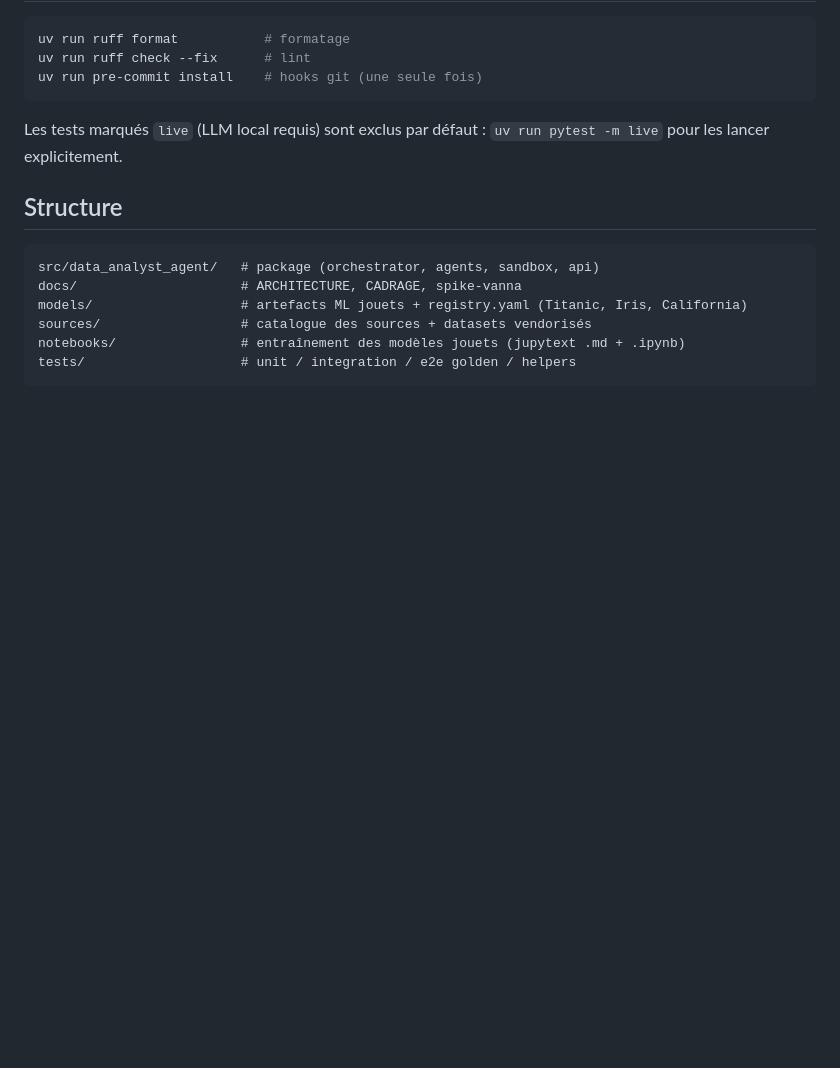
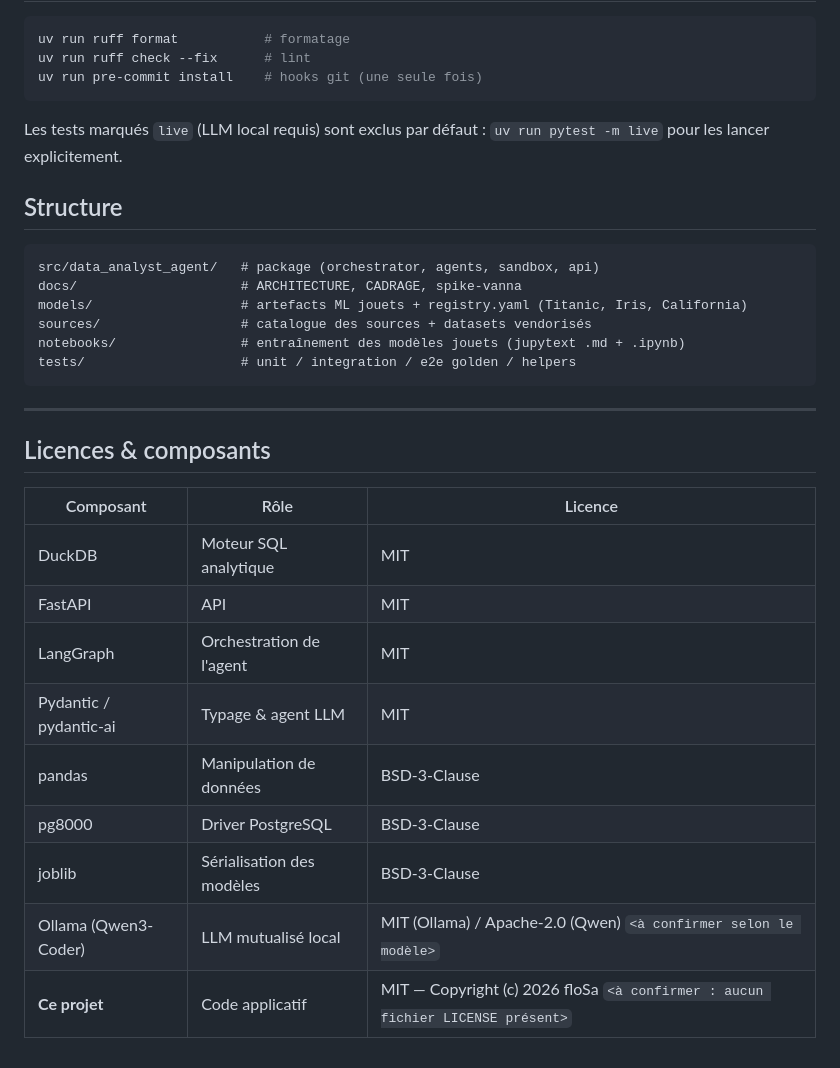
Before and after one commit to floSa/data-analyst-agent, a Markdown page: README.md, the part around the change. Drawn GitHub-style; blank space fills up the shorter version.

Commit message:
docs: ajouter le tableau des licences & composants au README

````diff
--- a/README.md
+++ b/README.md
@@ -76,3 +76,19 @@ sources/                  # catalogue des sources + datasets vendorisés
 notebooks/                # entraînement des modèles jouets (jupytext .md + .ipynb)
 tests/                    # unit / integration / e2e golden / helpers
 ```
+
+---
+
+## Licences & composants
+
+| Composant | Rôle | Licence |
+|---|---|---|
+| DuckDB | Moteur SQL analytique | MIT |
+| FastAPI | API | MIT |
+| LangGraph | Orchestration de l'agent | MIT |
+| Pydantic / pydantic-ai | Typage & agent LLM | MIT |
+| pandas | Manipulation de données | BSD-3-Clause |
+| pg8000 | Driver PostgreSQL | BSD-3-Clause |
+| joblib | Sérialisation des modèles | BSD-3-Clause |
+| Ollama (Qwen3-Coder) | LLM mutualisé local | MIT (Ollama) / Apache-2.0 (Qwen) `<à confirmer selon le modèle>` |
+| **Ce projet** | Code applicatif | MIT — Copyright (c) 2026 floSa `<à confirmer : aucun fichier LICENSE présent>` |
````
